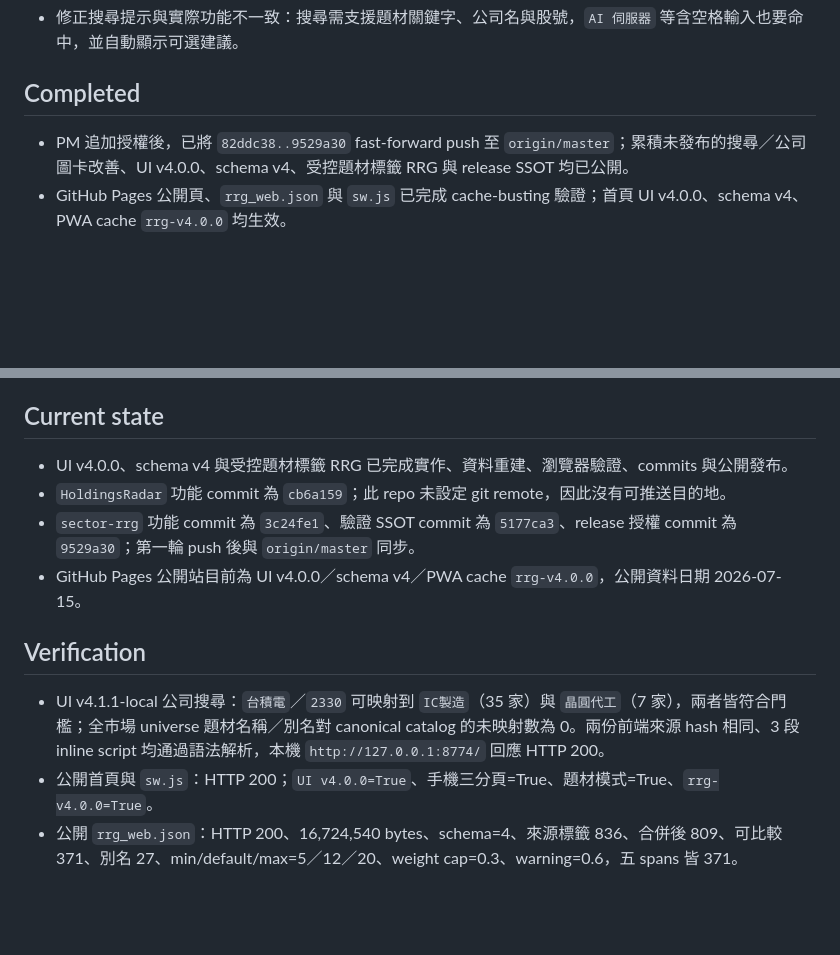
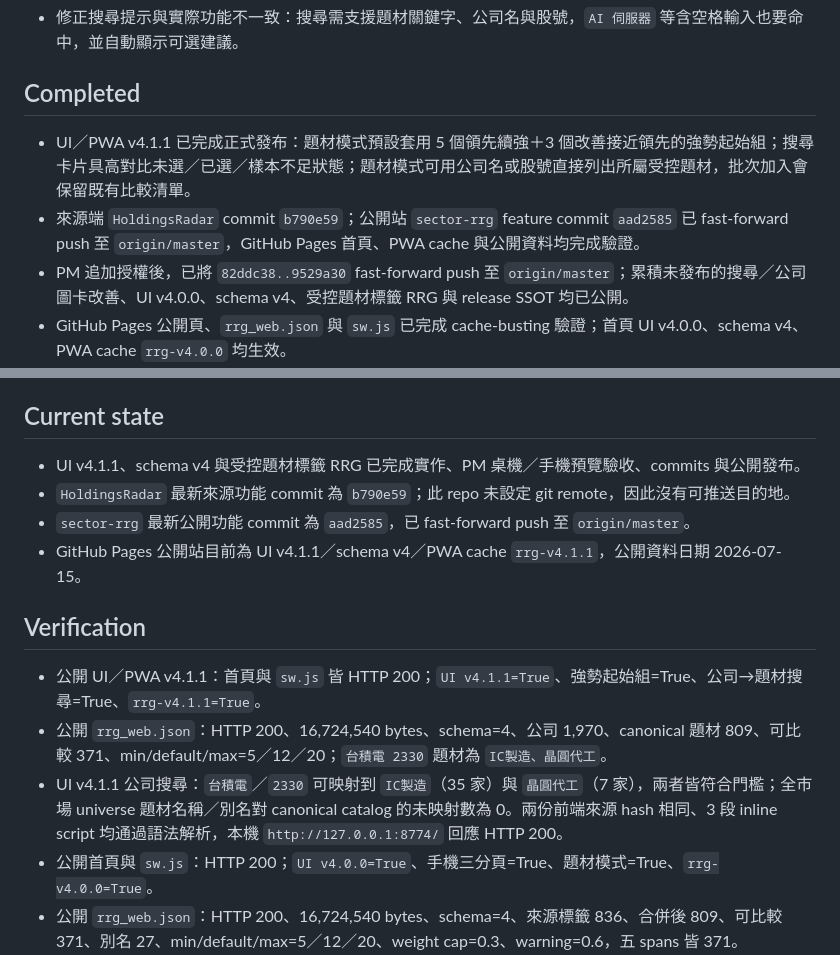
Before and after one commit to madeintw80/sector-rrg, a Markdown page: CHECKPOINT.md, 2 parts joined by grey strips. Drawn GitHub-style; blank space fills up the shorter version.

Commit message:
docs: record UI v4.1.1 release

```diff
--- a/CHECKPOINT.md
+++ b/CHECKPOINT.md
@@ -29,6 +29,8 @@ Last verified commit: 81fe199
 
 ## Completed
 
+- UI／PWA v4.1.1 已完成正式發布：題材模式預設套用 5 個領先續強＋3 個改善接近領先的強勢起始組；搜尋卡片具高對比未選／已選／樣本不足狀態；題材模式可用公司名或股號直接列出所屬受控題材，批次加入會保留既有比較清單。
+- 來源端 `HoldingsRadar` commit `b790e59`；公開站 `sector-rrg` feature commit `aad2585` 已 fast-forward push 至 `origin/master`，GitHub Pages 首頁、PWA cache 與公開資料均完成驗證。
 - PM 追加授權後，已將 `82ddc38..9529a30` fast-forward push 至 `origin/master`；累積未發布的搜尋／公司圖卡改善、UI v4.0.0、schema v4、受控題材標籤 RRG 與 release SSOT 均已公開。
 - GitHub Pages 公開頁、`rrg_web.json` 與 `sw.js` 已完成 cache-busting 驗證；首頁 UI v4.0.0、schema v4、PWA cache `rrg-v4.0.0` 均生效。
 - UI v4.0.0 完成投資工作台重構：1440px 以上為左 320–380px／中央彈性 RRG／右 360–440px；1280px 筆電改兩欄並把下鑽放到圖下，避免壓縮主圖。
@@ -85,14 +87,16 @@ Last verified commit: 81fe199
 
 ## Current state
 
-- UI v4.0.0、schema v4 與受控題材標籤 RRG 已完成實作、資料重建、瀏覽器驗證、commits 與公開發布。
-- `HoldingsRadar` 功能 commit 為 `cb6a159`；此 repo 未設定 git remote，因此沒有可推送目的地。
-- `sector-rrg` 功能 commit 為 `3c24fe1`、驗證 SSOT commit 為 `5177ca3`、release 授權 commit 為 `9529a30`；第一輪 push 後與 `origin/master` 同步。
-- GitHub Pages 公開站目前為 UI v4.0.0／schema v4／PWA cache `rrg-v4.0.0`，公開資料日期 2026-07-15。
+- UI v4.1.1、schema v4 與受控題材標籤 RRG 已完成實作、PM 桌機／手機預覽驗收、commits 與公開發布。
+- `HoldingsRadar` 最新來源功能 commit 為 `b790e59`；此 repo 未設定 git remote，因此沒有可推送目的地。
+- `sector-rrg` 最新公開功能 commit 為 `aad2585`，已 fast-forward push 至 `origin/master`。
+- GitHub Pages 公開站目前為 UI v4.1.1／schema v4／PWA cache `rrg-v4.1.1`，公開資料日期 2026-07-15。
 
 ## Verification
 
-- UI v4.1.1-local 公司搜尋：`台積電`／`2330` 可映射到 `IC製造`（35 家）與 `晶圓代工`（7 家），兩者皆符合門檻；全市場 universe 題材名稱／別名對 canonical catalog 的未映射數為 0。兩份前端來源 hash 相同、3 段 inline script 均通過語法解析，本機 `http://127.0.0.1:8774/` 回應 HTTP 200。
+- 公開 UI／PWA v4.1.1：首頁與 `sw.js` 皆 HTTP 200；`UI v4.1.1=True`、強勢起始組=True、公司→題材搜尋=True、`rrg-v4.1.1=True`。
+- 公開 `rrg_web.json`：HTTP 200、16,724,540 bytes、schema=4、公司 1,970、canonical 題材 809、可比較 371、min/default/max=5／12／20；`台積電 2330` 題材為 `IC製造、晶圓代工`。
+- UI v4.1.1 公司搜尋：`台積電`／`2330` 可映射到 `IC製造`（35 家）與 `晶圓代工`（7 家），兩者皆符合門檻；全市場 universe 題材名稱／別名對 canonical catalog 的未映射數為 0。兩份前端來源 hash 相同、3 段 inline script 均通過語法解析，本機 `http://127.0.0.1:8774/` 回應 HTTP 200。
 - 公開首頁與 `sw.js`：HTTP 200；`UI v4.0.0=True`、手機三分頁=True、題材模式=True、`rrg-v4.0.0=True`。
 - 公開 `rrg_web.json`：HTTP 200、16,724,540 bytes、schema=4、來源標籤 836、合併後 809、可比較 371、別名 27、min/default/max=5／12／20、weight cap=0.3、warning=0.6，五 spans 皆 371。
 - 公開 390×844 PWA：三分頁各 116×46px；搜尋「散熱」加入 6／20，圖上六個標籤完整；`散熱模組` 顯示 18 檔與單股主導／30% 封頂警告，台達電公司圖卡寬 325px，scroll width=client width，console error／warning=0。
```
Also changed, not shown: other parts of CHECKPOINT.md (+3 -3 lines), TASKS.md (+1 -0 lines).
